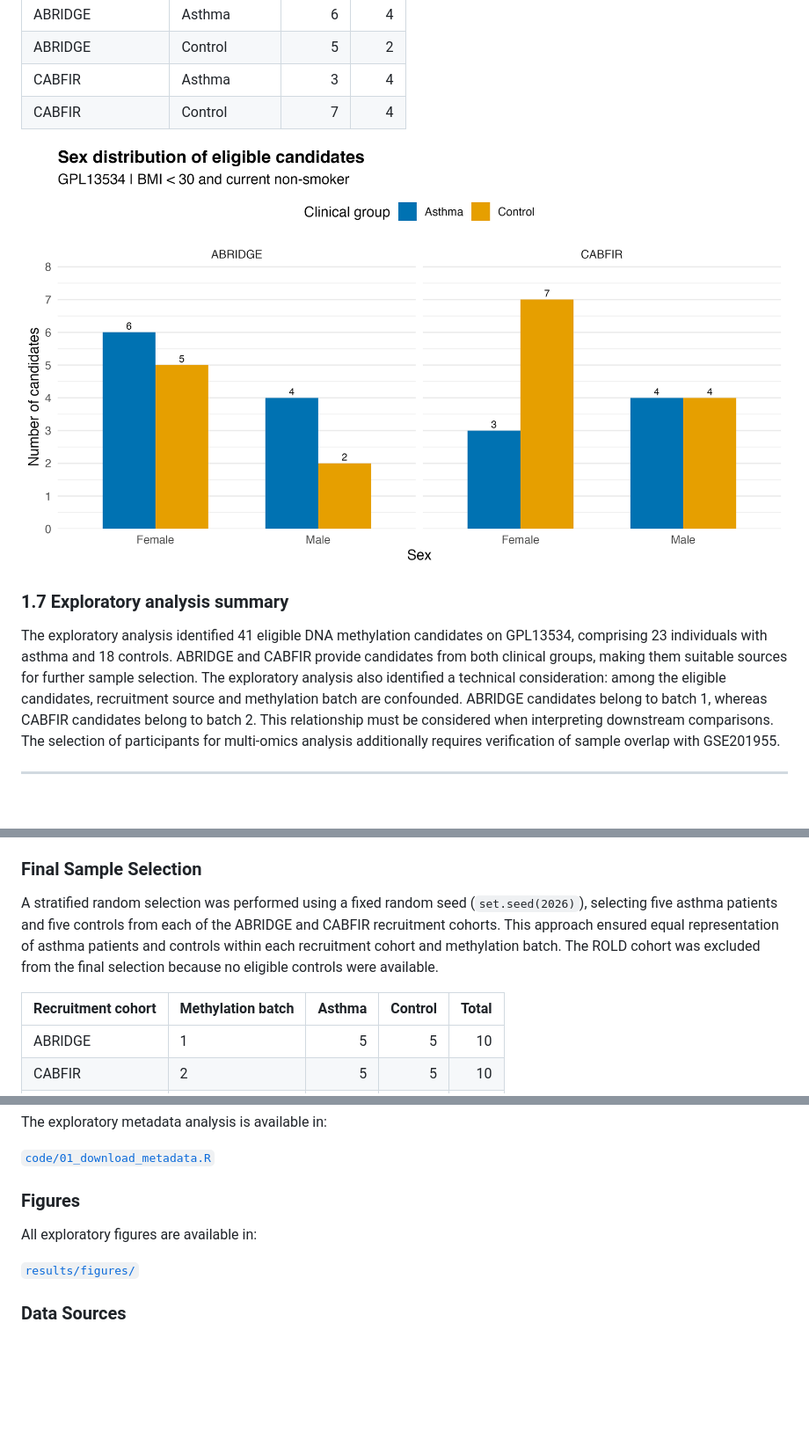
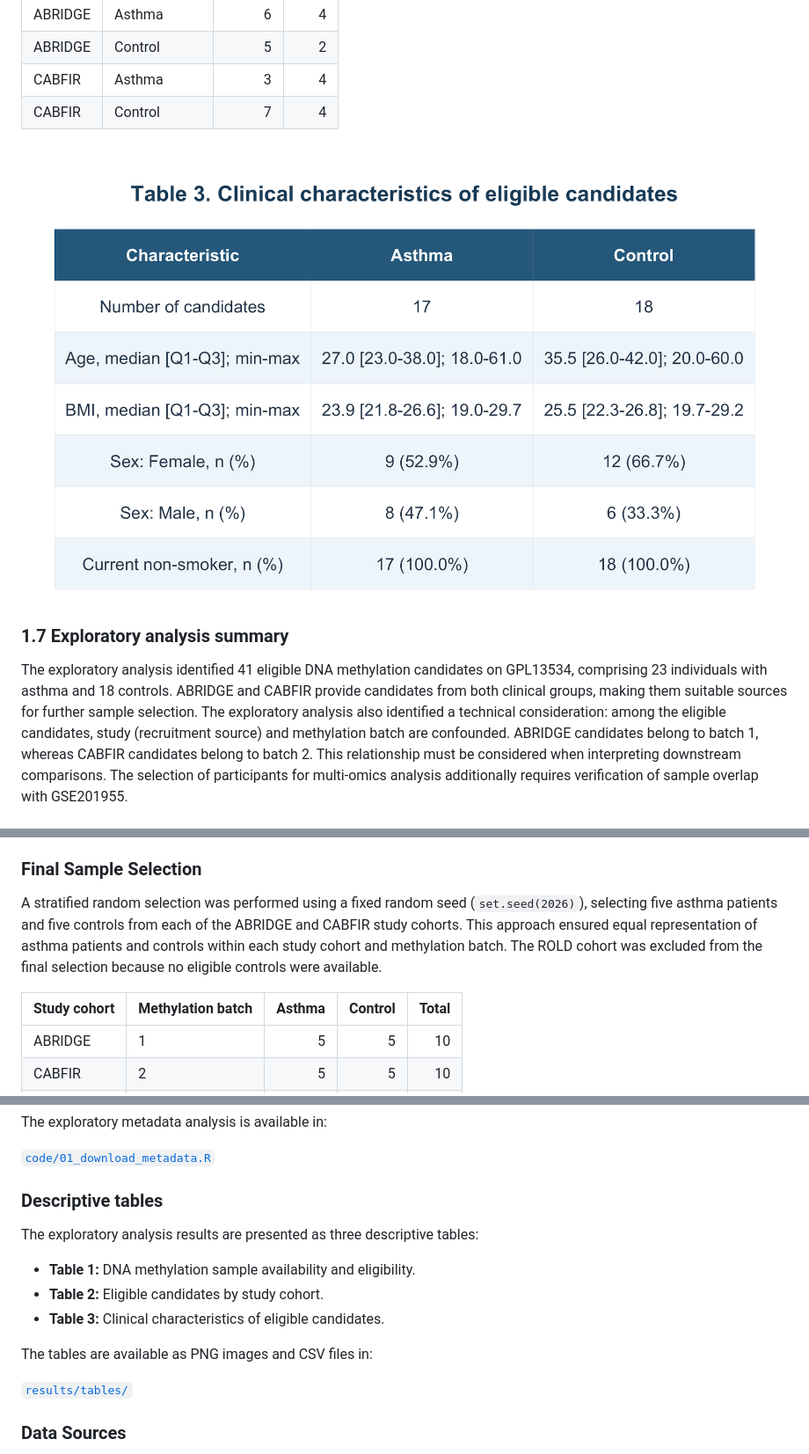
Before and after one commit to viancyrn/asma_multiomics, a Markdown page: README.md, 3 parts joined by grey strips. Shown at 88% size. Rendered like a GitHub page; pictures changed too: results/tables/03_clinical_characteristics.png (added); blank space fills up the shorter version.

```diff
--- a/README.md
+++ b/README.md
@@ -199,13 +195,13 @@ Sex distributions were compared between asthma and control candidates within ABR
 | CABFIR | Asthma | 3 | 4 |
 | CABFIR | Control | 7 | 4 |
 
-![Sex distribution of eligible candidates](results/figures/06_sex_distribution.png)
+![Table 3. Clinical characteristics of eligible candidates](results/tables/03_clinical_characteristics.png)
 
 ### 1.7 Exploratory analysis summary
 
 The exploratory analysis identified 41 eligible DNA methylation candidates on GPL13534, comprising 23 individuals with asthma and 18 controls.
 ABRIDGE and CABFIR provide candidates from both clinical groups, making them suitable sources for further sample selection.
-The exploratory analysis also identified a technical consideration: among the eligible candidates, recruitment source and methylation batch are confounded. ABRIDGE candidates belong to batch 1, whereas CABFIR candidates belong to batch 2.
+The exploratory analysis also identified a technical consideration: among the eligible candidates, study (recruitment source) and methylation batch are confounded. ABRIDGE candidates belong to batch 1, whereas CABFIR candidates belong to batch 2.
 This relationship must be considered when interpreting downstream comparisons.
 The selection of participants for multi-omics analysis additionally requires verification of sample overlap with GSE201955.
 
@@ -229,10 +225,10 @@ Clinical metadata were compared across platforms to verify sample correspondence
 
 ### Final Sample Selection
 
-A stratified random selection was performed using a fixed random seed (`set.seed(2026)`), selecting five asthma patients and five controls from each of the ABRIDGE and CABFIR recruitment cohorts.
-This approach ensured equal representation of asthma patients and controls within each recruitment cohort and methylation batch. The ROLD cohort was excluded from the final selection because no eligible controls were available.
+A stratified random selection was performed using a fixed random seed (`set.seed(2026)`), selecting five asthma patients and five controls from each of the ABRIDGE and CABFIR study cohorts.
+This approach ensured equal representation of asthma patients and controls within each study cohort and methylation batch. The ROLD cohort was excluded from the final selection because no eligible controls were available.
 
-| Recruitment cohort | Methylation batch | Asthma | Control | Total |
+| Study cohort | Methylation batch | Asthma | Control | Total |
 |---|---|---:|---:|---:|
 | ABRIDGE | 1 | 5 | 5 | 10 |
 | CABFIR | 2 | 5 | 5 | 10 |
@@ -288,11 +284,17 @@ The exploratory metadata analysis is available in:
 
 [`code/01_download_metadata.R`](code/01_download_metadata.R)
 
-### Figures
+### Descriptive tables
 
-All exploratory figures are available in:
+The exploratory analysis results are presented as three descriptive tables:
 
-[`results/figures/`](results/figures/)
+- **Table 1:** DNA methylation sample availability and eligibility.
+- **Table 2:** Eligible candidates by study cohort.
+- **Table 3:** Clinical characteristics of eligible candidates.
+
+The tables are available as PNG images and CSV files in:
+
+[`results/tables/`](results/tables/)
 
 ### Data Sources
 
```
Also changed, not shown: other parts of README.md (+9 -13 lines), results/tables/01_sample_availability.png (added), results/tables/02_study_cohort_distribution.png (added).
